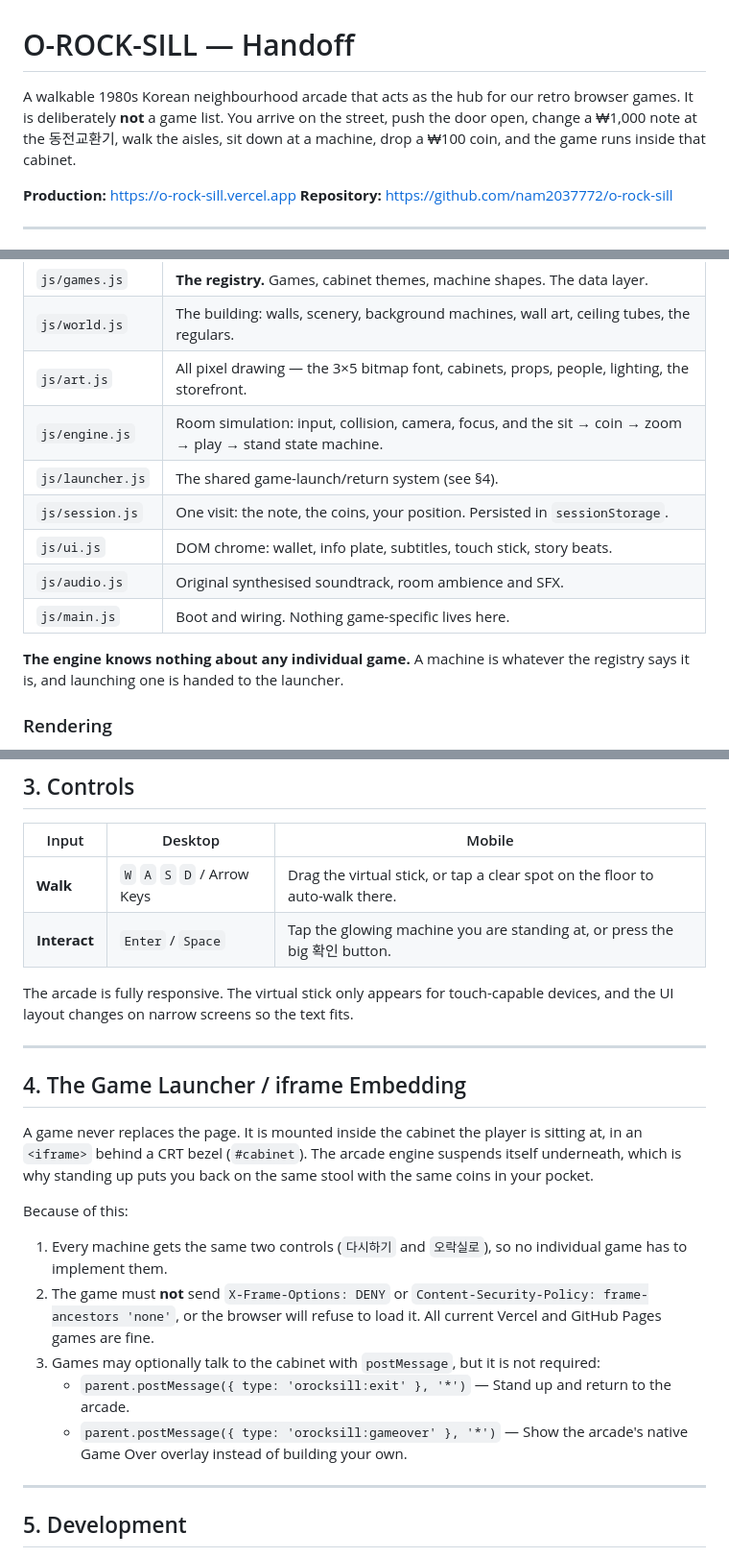
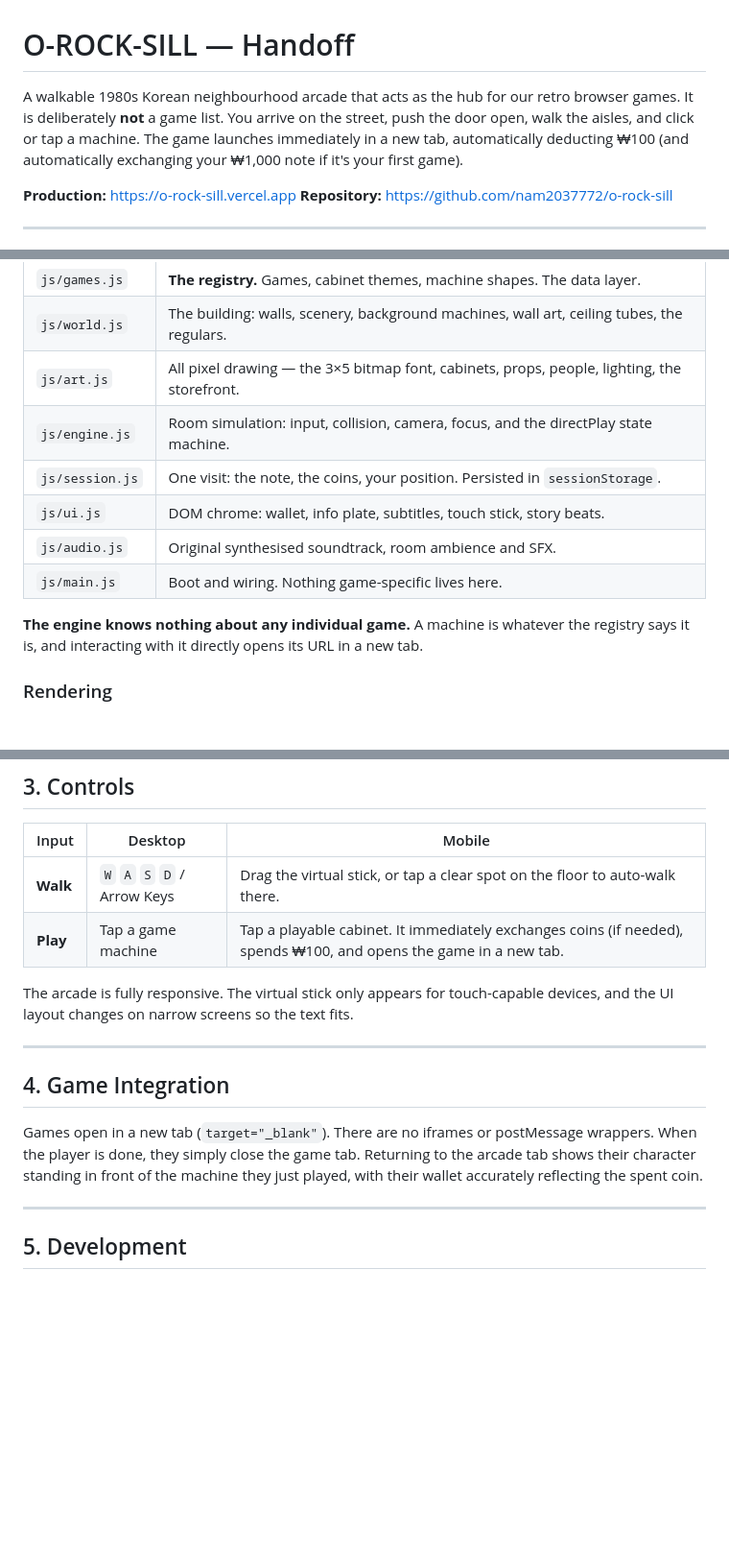
Before and after one commit to nam2037772/o-rock-sill, a Markdown page: HANDOFF.md, 3 parts joined by grey strips. Shown at 96% size. Rendered like a GitHub page; blank space fills up the shorter version.

Commit message:
Update HANDOFF.md with direct play documentation

```diff
--- a/HANDOFF.md
+++ b/HANDOFF.md
@@ -1,6 +1,6 @@
 # O-ROCK-SILL — Handoff
 
-A walkable 1980s Korean neighbourhood arcade that acts as the hub for our retro browser games. It is deliberately **not** a game list. You arrive on the street, push the door open, change a ₩1,000 note at the 동전교환기, walk the aisles, sit down at a machine, drop a ₩100 coin, and the game runs inside that cabinet.
+A walkable 1980s Korean neighbourhood arcade that acts as the hub for our retro browser games. It is deliberately **not** a game list. You arrive on the street, push the door open, walk the aisles, and click or tap a machine. The game launches immediately in a new tab, automatically deducting ₩100 (and automatically exchanging your ₩1,000 note if it's your first game).
 
 **Production:** https://o-rock-sill.vercel.app
 **Repository:** https://github.com/nam2037772/o-rock-sill
@@ -45,14 +45,13 @@ Plain HTML/CSS/ES modules. **No framework, no build step, no dependencies, and n
 | `js/games.js` | **The registry.** Games, cabinet themes, machine shapes. The data layer. |
 | `js/world.js` | The building: walls, scenery, background machines, wall art, ceiling tubes, the regulars. |
 | `js/art.js` | All pixel drawing — the 3×5 bitmap font, cabinets, props, people, lighting, the storefront. |
-| `js/engine.js` | Room simulation: input, collision, camera, focus, and the sit → coin → zoom → play → stand state machine. |
-| `js/launcher.js` | The shared game-launch/return system (see §4). |
+| `js/engine.js` | Room simulation: input, collision, camera, focus, and the directPlay state machine. |
 | `js/session.js` | One visit: the note, the coins, your position. Persisted in `sessionStorage`. |
 | `js/ui.js` | DOM chrome: wallet, info plate, subtitles, touch stick, story beats. |
 | `js/audio.js` | Original synthesised soundtrack, room ambience and SFX. |
 | `js/main.js` | Boot and wiring. Nothing game-specific lives here. |
 
-**The engine knows nothing about any individual game.** A machine is whatever the registry says it is, and launching one is handed to the launcher.
+**The engine knows nothing about any individual game.** A machine is whatever the registry says it is, and interacting with it directly opens its URL in a new tab.
 
 ### Rendering
 A 3/4 top-down room drawn on a canvas at a low virtual resolution and scaled up with `image-rendering: pixelated`. The camera sizes itself by *area* (`TARGET_PIXELS`) rather than fixed dimensions, so a phone in portrait sees the same amount of arcade as a desktop instead of a letterboxed crop.
@@ -66,22 +65,16 @@ Static floor, walls and posters are pre-rendered once into an offscreen canvas;
 | Input | Desktop | Mobile |
 |---|---|---|
 | **Walk** | `W` `A` `S` `D` / Arrow Keys | Drag the virtual stick, or tap a clear spot on the floor to auto-walk there. |
-| **Interact** | `Enter` / `Space` | Tap the glowing machine you are standing at, or press the big 확인 button. |
+| **Play** | Tap a game machine | Tap a playable cabinet. It immediately exchanges coins (if needed), spends ₩100, and opens the game in a new tab. |
 
 The arcade is fully responsive. The virtual stick only appears for touch-capable devices, and the UI layout changes on narrow screens so the text fits.
 
 ---
 
-## 4. The Game Launcher / iframe Embedding
+## 4. Game Integration
 
-A game never replaces the page. It is mounted inside the cabinet the player is sitting at, in an `<iframe>` behind a CRT bezel (`#cabinet`). The arcade engine suspends itself underneath, which is why standing up puts you back on the same stool with the same coins in your pocket.
-
-Because of this:
-1. Every machine gets the same two controls (`다시하기` and `오락실로`), so no individual game has to implement them.
-2. The game must **not** send `X-Frame-Options: DENY` or `Content-Security-Policy: frame-ancestors 'none'`, or the browser will refuse to load it. All current Vercel and GitHub Pages games are fine.
-3. Games may optionally talk to the cabinet with `postMessage`, but it is not required:
-   - `parent.postMessage({ type: 'orocksill:exit' }, '*')` — Stand up and return to the arcade.
-   - `parent.postMessage({ type: 'orocksill:gameover' }, '*')` — Show the arcade's native Game Over overlay instead of building your own.
+Games open in a new tab (`target="_blank"`). There are no iframes or postMessage wrappers.
+When the player is done, they simply close the game tab. Returning to the arcade tab shows their character standing in front of the machine they just played, with their wallet accurately reflecting the spent coin.
 
 ---
 
```
